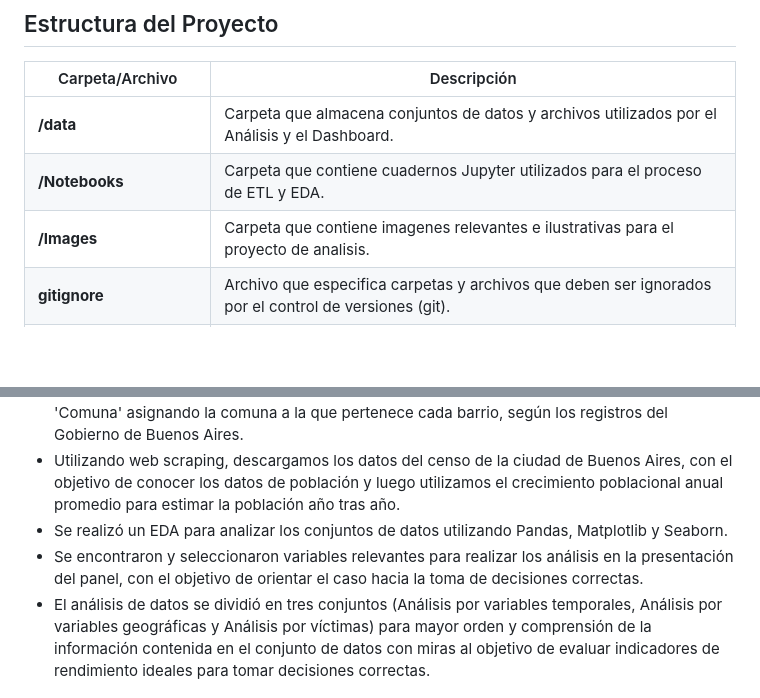
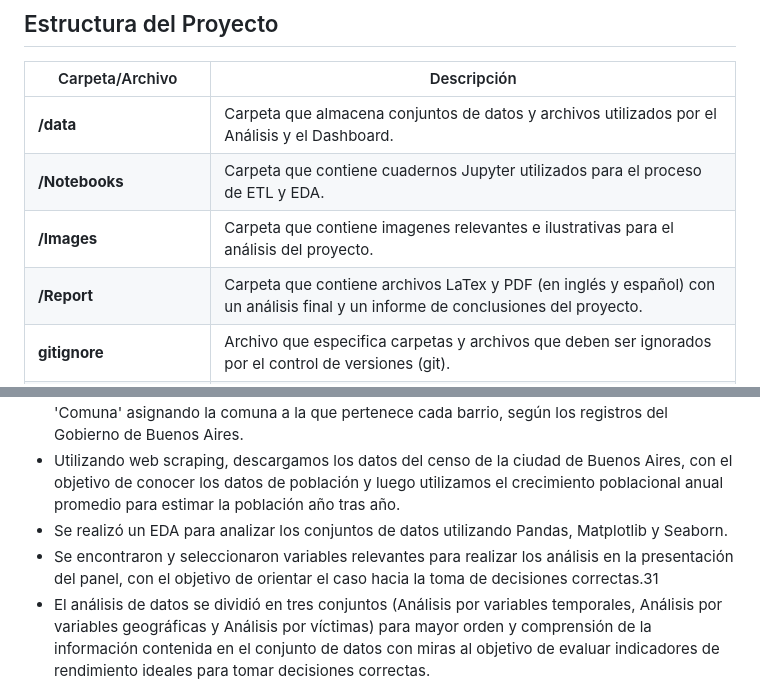
Before and after one commit to leocortes85/Road-accidents-in-the-City-of-Buenos-Aires--CABA, a Markdown page: README_ESP.md, 2 parts joined by grey strips. GitHub-like rendering; blank space fills up the shorter version.

```diff
--- a/README_ESP.md
+++ b/README_ESP.md
@@ -22,7 +22,8 @@ En este proyecto, el Observatorio de Movilidad y Seguridad Vial (OMSV), un centr
 | ------------------------ | -------------------------------------------------------------------------------------------- |
 | **/data**                | Carpeta que almacena conjuntos de datos y archivos utilizados por el Análisis y el Dashboard. |
 | **/Notebooks**           | Carpeta que contiene cuadernos Jupyter utilizados para el proceso de ETL y EDA.               |
-| **/Images**              | Carpeta que contiene imagenes relevantes e ilustrativas para el proyecto de analisis.               |
+| **/Images**              | Carpeta que contiene imagenes relevantes e ilustrativas para el análisis del proyecto.         |
+| **/Report**              | Carpeta que contiene archivos LaTex y PDF (en inglés y español) con un análisis final y un informe de conclusiones del proyecto.         |
 | **gitignore**            | Archivo que especifica carpetas y archivos que deben ser ignorados por el control de versiones (git).   |
 | **LICENSE**              | LICENCIA MIT - Archivo que especifica los términos bajo los cuales se comparte el código fuente.|
 | **Siniestros_viales.sql**| Tablas dimensionales para obtener un modelo relacional de base de datos en un sistema SQL.      |
@@ -41,7 +42,7 @@ En este proyecto, el Observatorio de Movilidad y Seguridad Vial (OMSV), un centr
 - Durante la exploración de datos, encontramos barrios que no correspondían a sus respectivas comunas. Para preservar la fidelidad de la ubicación geográfica, corregimos la columna 'Comuna' asignando la comuna a la que pertenece cada barrio, según los registros del Gobierno de Buenos Aires.
 - Utilizando web scraping, descargamos los datos del censo de la ciudad de Buenos Aires, con el objetivo de conocer los datos de población y luego utilizamos el crecimiento poblacional anual promedio para estimar la población año tras año.
 - Se realizó un EDA para analizar los conjuntos de datos utilizando Pandas, Matplotlib y Seaborn.
-- Se encontraron y seleccionaron variables relevantes para realizar los análisis en la presentación del panel, con el objetivo de orientar el caso hacia la toma de decisiones correctas.
+- Se encontraron y seleccionaron variables relevantes para realizar los análisis en la presentación del panel, con el objetivo de orientar el caso hacia la toma de decisiones correctas.31
 - El análisis de datos se dividió en tres conjuntos (Análisis por variables temporales, Análisis por variables geográficas y Análisis por víctimas) para mayor orden y comprensión de la información contenida en el conjunto de datos con miras al objetivo de evaluar indicadores de rendimiento ideales para tomar decisiones correctas.
 
 ## Tablas Dimensionales y Modelo Relacional
```
Also changed, not shown: README.md (+1 -0 lines).
